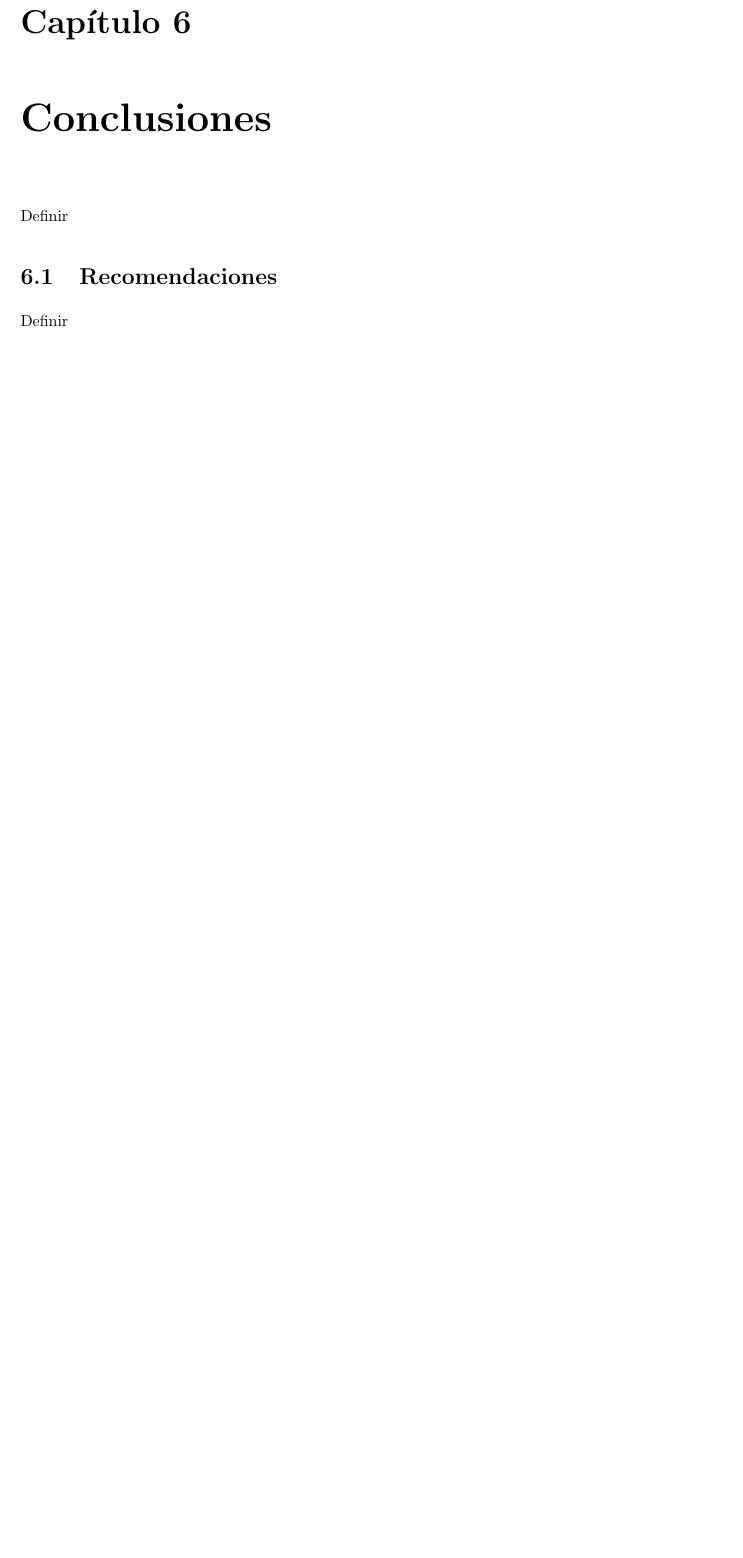
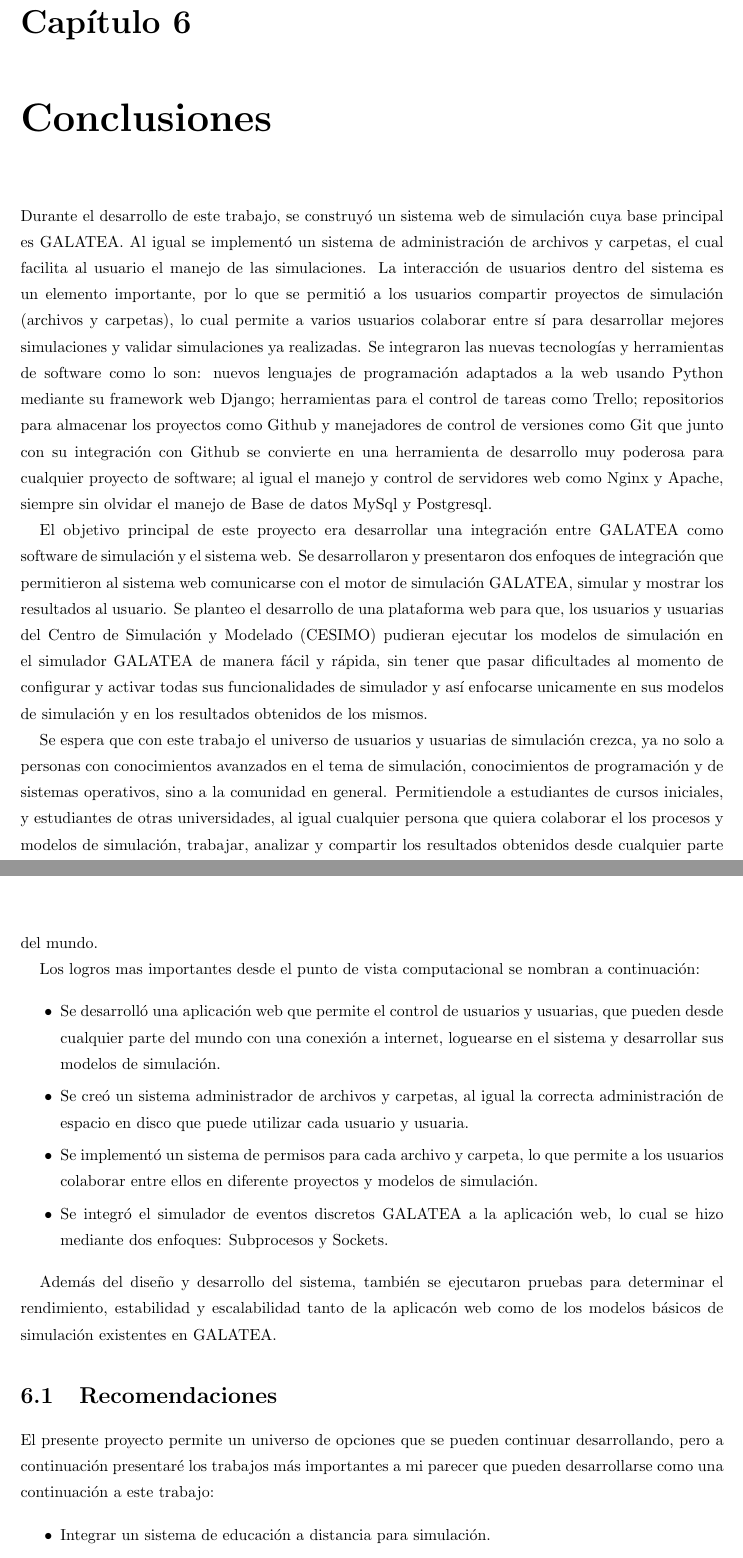
Before and after one commit to velasquezerik/tesis-doc, a LaTeX thesis (Tesis-Erik/Tesis.tex): part of page 45 of 55 before the commit and two parts of pages 45 and 46 of 56 after it, the two joined at a grey line, cut so that both start at the same text, the shorter picture padded with empty space. Compiled offline with pdfLaTeX; the source files are stored in an older character set and shown here as Unicode.

Commit message:
conclusiones y recomendaciones

```diff
--- a/Tesis-Erik/Tesis.tex
+++ b/Tesis-Erik/Tesis.tex
@@ -912,8 +912,28 @@ Definir
 
 \chapter{Conclusiones}
 
-Definir
+Durante el desarrollo de este trabajo, se construyó un sistema web de simulación cuya base principal es GALATEA. Al igual se implementó un sistema de administración de archivos y carpetas, el cual facilita al usuario el manejo de las simulaciones. La interacción de usuarios dentro del sistema es un elemento importante, por lo que se permitió a los usuarios compartir proyectos de simulación (archivos y carpetas), lo cual permite a varios usuarios colaborar entre sí para desarrollar mejores simulaciones  y validar simulaciones ya realizadas. Se integraron las nuevas tecnologías y herramientas de software como lo son: nuevos lenguajes de programación adaptados a la web usando Python mediante su framework web Django; herramientas para el control de tareas como Trello; repositorios para almacenar los proyectos como Github y manejadores de control de versiones como Git que junto con su integración con Github se convierte en una herramienta de desarrollo muy poderosa para cualquier proyecto de software; al igual el manejo y control de servidores web como Nginx y Apache, siempre sin olvidar el manejo de Base de datos MySql y Postgresql.
+
+El objetivo principal de este proyecto era desarrollar una integración entre GALATEA como software de simulación y el sistema web. Se desarrollaron y presentaron dos enfoques de integración que permitieron al sistema web comunicarse con el motor de simulación GALATEA, simular y mostrar los resultados al usuario. Se planteo el desarrollo de una plataforma web para que, los usuarios y usuarias del Centro de Simulación y Modelado (CESIMO) pudieran ejecutar los modelos de simulación en el simulador GALATEA de manera fácil y rápida, sin tener que pasar dificultades al momento de configurar y activar todas sus funcionalidades de simulador y así enfocarse unicamente en sus modelos de simulación y en los resultados obtenidos de los mismos.
+
+Se espera que con este trabajo el universo de usuarios y usuarias de simulación crezca, ya no solo a personas con conocimientos avanzados en el tema de simulación, conocimientos de programación y de sistemas operativos, sino a la comunidad en general. Permitiendole a estudiantes de cursos iniciales, y estudiantes de otras universidades, al igual cualquier persona que quiera colaborar el los procesos y modelos de simulación, trabajar, analizar y compartir los resultados obtenidos desde cualquier parte del mundo.
+
+Los logros mas importantes desde el punto de vista computacional se nombran a continuación:
+
+\begin{itemize}
+	\item Se desarrolló una aplicación web que permite el control de usuarios y usuarias, que pueden desde cualquier parte del mundo con una conexión a internet, loguearse en el sistema y desarrollar sus modelos de simulación.
+	\item Se creó un sistema administrador de archivos y carpetas, al igual la correcta administración de espacio en disco que puede utilizar cada usuario y usuaria.
+	\item Se implementó un sistema de permisos para cada archivo y carpeta, lo que permite a los usuarios colaborar entre ellos en diferente proyectos y modelos de simulación.
+	\item Se integró el simulador de eventos discretos GALATEA a la aplicación web, lo cual se hizo mediante dos enfoques: Subprocesos y Sockets.
+\end{itemize}
+
+Además del diseño y desarrollo del sistema, también se ejecutaron pruebas para determinar el rendimiento, estabilidad y escalabilidad tanto de la aplicacón web como de los modelos básicos de simulación existentes en GALATEA.
+
 
 \section{Recomendaciones}
 
-Definir
+El presente proyecto permite un universo de opciones que se pueden continuar desarrollando, pero a continuación presentaré los trabajos más importantes a mi parecer que pueden desarrollarse como una continuación a este trabajo:
+
+\begin{itemize}
+	\item Integrar un sistema de educación a distancia para simulación.
+	\item Desarrollar nuevas mejoras en la api de integración de GALATEA para no solo garantizar una comunicación con el sistema web, sino con otros sistemas.
```
Also changed, not shown: Tesis-Erik/Tesis.pdf, Tesis-Erik/Tesis.tex (3 more changed lines), 6 other files.
